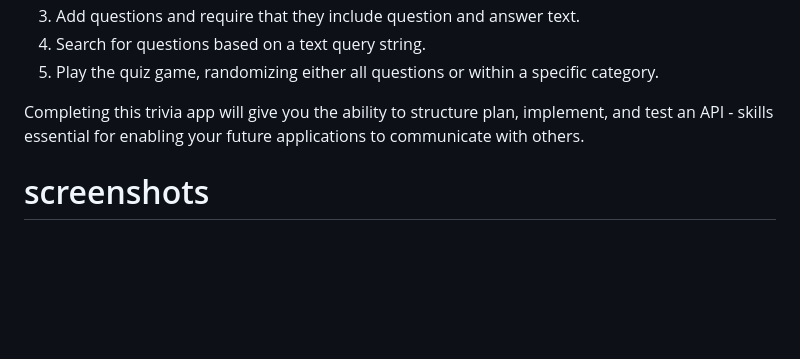
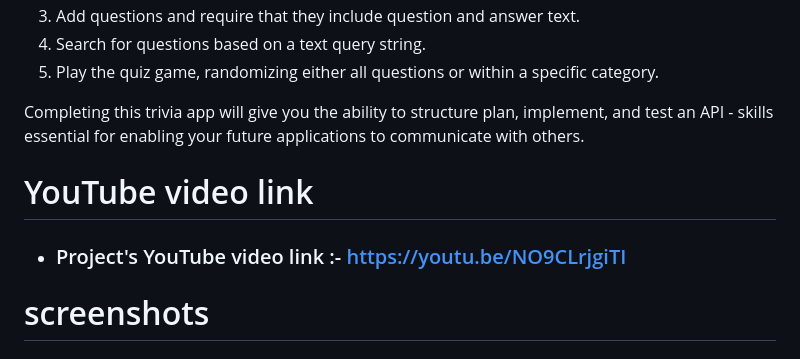
Before and after one commit to ramgopalsiddh/udacity-full-stack-nd, a Markdown page: trivia/README.md, the part around the change. Drawn GitHub-style; blank space fills up the shorter version.

Commit message:
Add YouTube video link of project

```diff
--- a/trivia/README.md
+++ b/trivia/README.md
@@ -13,6 +13,8 @@ That's where you come in! Help them finish the trivia app so they can start hold
 5. Play the quiz game, randomizing either all questions or within a specific category.
 
 Completing this trivia app will give you the ability to structure plan, implement, and test an API - skills essential for enabling your future applications to communicate with others.
+# YouTube video link
+ - ### Project's YouTube video link :- https://youtu.be/NO9CLrjgiTI
 
 # screenshots
 
```
